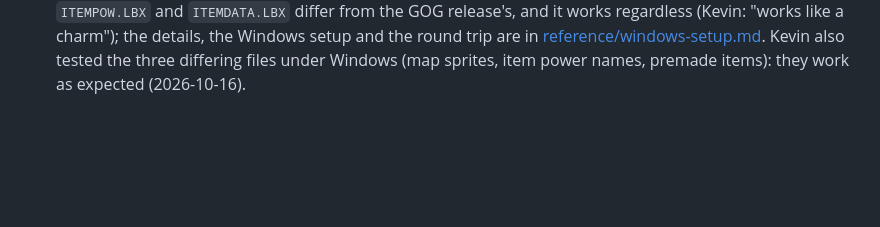
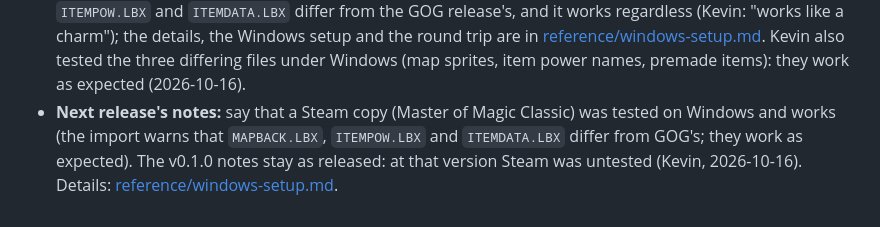
Before and after one commit to ApocryphaCipher/Mirror, a Markdown page: docs/backlog.md, the part around the change. Drawn GitHub-style; blank space fills up the shorter version.

Commit message:
docs: backlog, mention the Steam test in the next release's notes (v0.1.0 notes stay as released)
Co-Authored-By: Claude Sonnet 5.5 <noreply@anthropic.com>

```diff
--- a/docs/backlog.md
+++ b/docs/backlog.md
@@ -87,3 +87,4 @@ Unsorted, not yet promoted to a story.
   the licence and `NOTICE.md`; the known limits to state plainly (saves only from the GOG 1.31 game, the real-game checks that were not made, the guesses that remain); and a release checklist (CI green, a clean install from the README, a tag and notes).
   Decided in [STORY-057](stories/STORY-057-first-release.md): source only (no registry), GPL-2.0.
 - ~~**Test on a Steam copy of Master of Magic, if there is one**~~ (Kevin, 2026-10-15): **done 2026-10-16** on Kevin's Windows machine with the Steam copy (Master of Magic Classic). Import warns that `MAPBACK.LBX`, `ITEMPOW.LBX` and `ITEMDATA.LBX` differ from the GOG release's, and it works regardless (Kevin: "works like a charm"); the details, the Windows setup and the round trip are in [reference/windows-setup.md](reference/windows-setup.md). Kevin also tested the three differing files under Windows (map sprites, item power names, premade items): they work as expected (2026-10-16).
+- **Next release's notes:** say that a Steam copy (Master of Magic Classic) was tested on Windows and works (the import warns that `MAPBACK.LBX`, `ITEMPOW.LBX` and `ITEMDATA.LBX` differ from GOG's; they work as expected). The v0.1.0 notes stay as released: at that version Steam was untested (Kevin, 2026-10-16). Details: [reference/windows-setup.md](reference/windows-setup.md).
```
